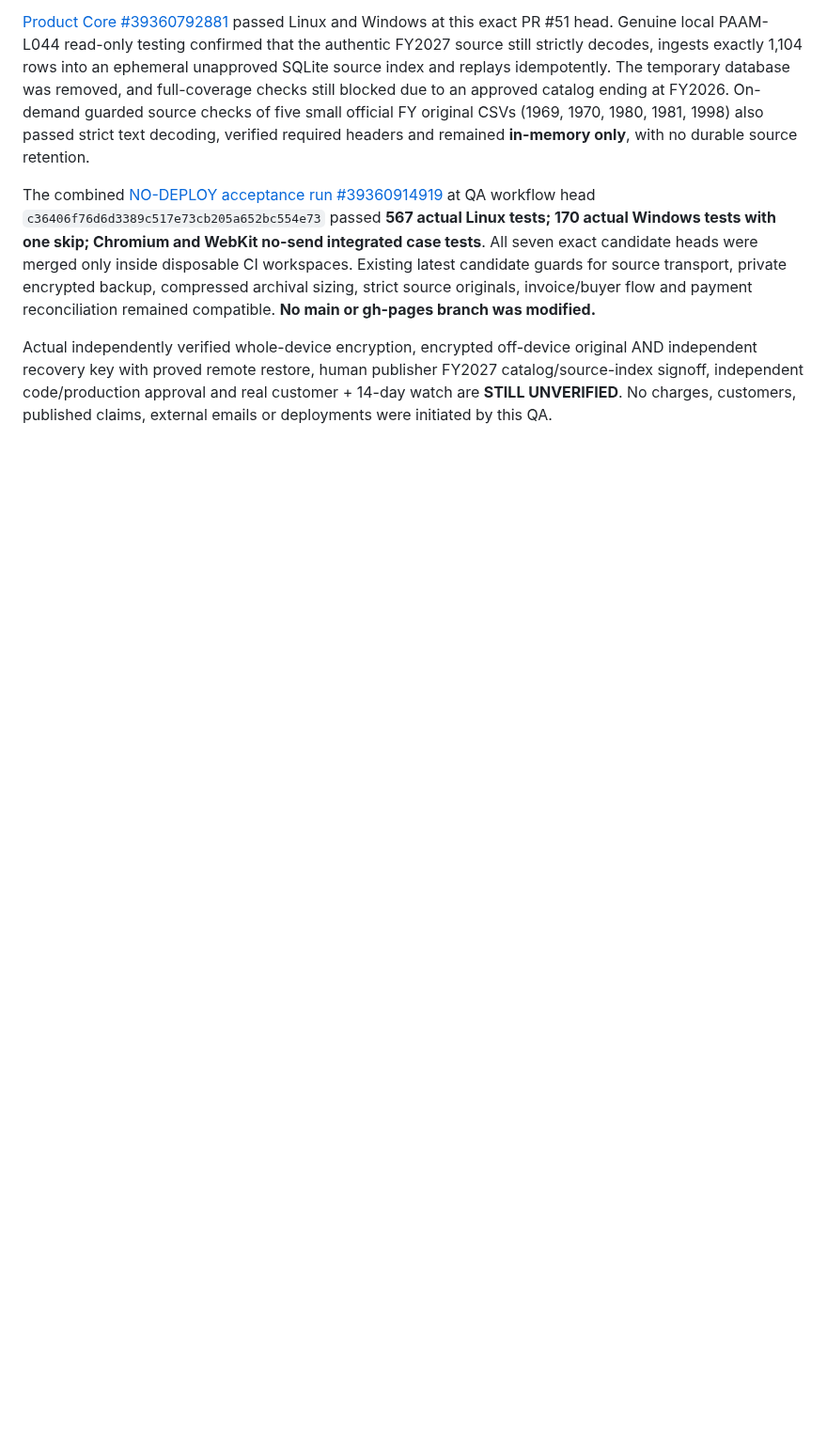
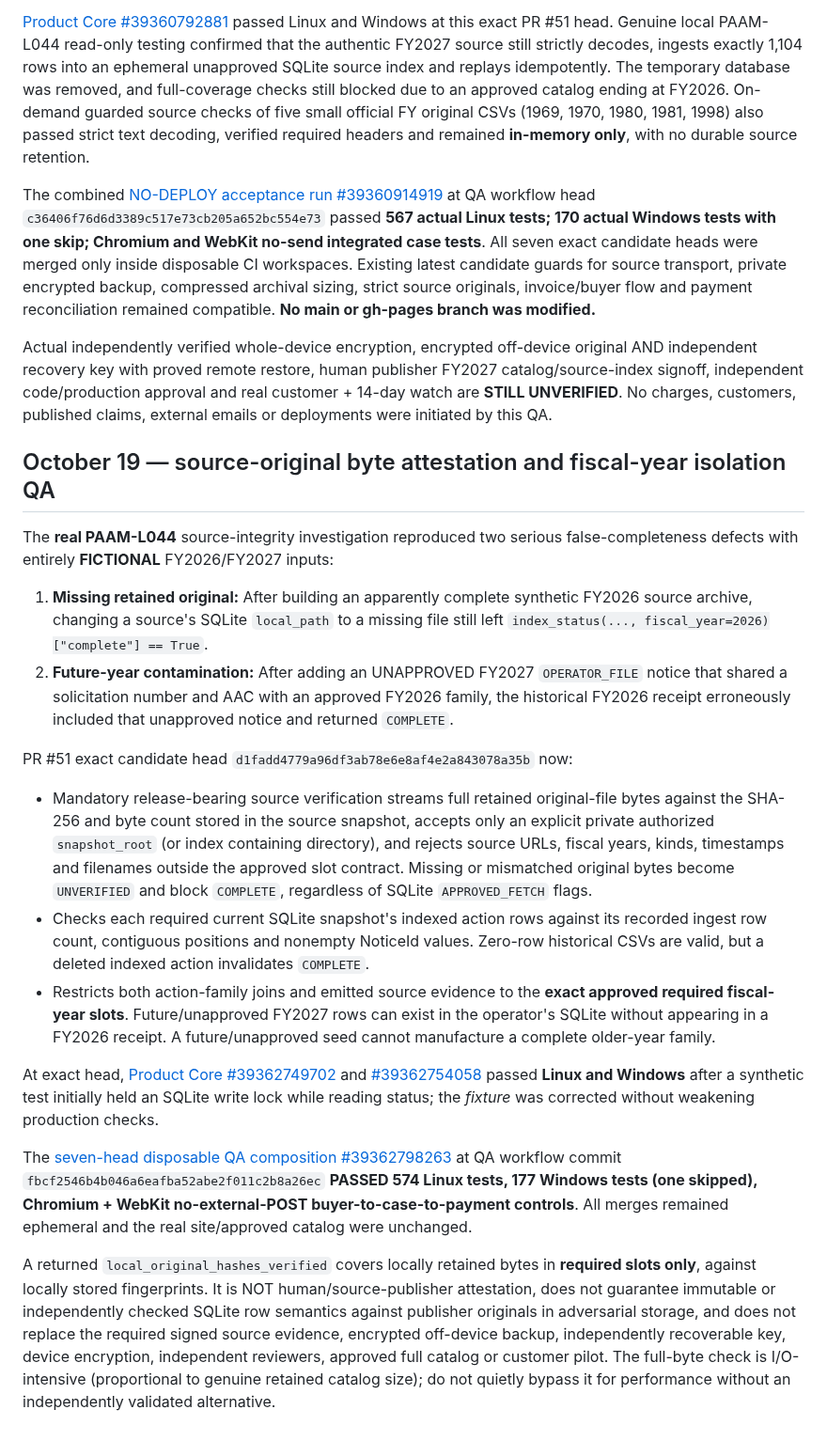
Before and after one commit to P00NSMASHER/capturebrief, a Markdown page: PILOT-COMPOSITION-RECEIPT-2026-10-19.md, the part around the change. Shown at 94% size. Drawn GitHub-style; blank space fills up the shorter version.

Commit message:
Record exact source-byte false-completeness repairs and 574/177 seven-PR acceptance

```diff
--- a/PILOT-COMPOSITION-RECEIPT-2026-10-19.md
+++ b/PILOT-COMPOSITION-RECEIPT-2026-10-19.md
@@ -324,3 +324,69 @@ restore, human publisher FY2027 catalog/source-index signoff,
 independent code/production approval and real customer + 14-day watch
 are **STILL UNVERIFIED**. No charges, customers, published claims,
 external emails or deployments were initiated by this QA.
+
+
+## October 19 — source-original byte attestation and fiscal-year isolation QA
+
+The **real PAAM-L044** source-integrity investigation reproduced
+two serious false-completeness defects with entirely **FICTIONAL**
+FY2026/FY2027 inputs:
+
+1. **Missing retained original:** After building an apparently
+   complete synthetic FY2026 source archive, changing a source's
+   SQLite `local_path` to a missing file still left
+   `index_status(..., fiscal_year=2026)["complete"] == True`.
+2. **Future-year contamination:** After adding an UNAPPROVED
+   FY2027 `OPERATOR_FILE` notice that shared a solicitation number
+   and AAC with an approved FY2026 family, the historical FY2026
+   receipt erroneously included that unapproved notice and returned
+   `COMPLETE`.
+
+PR #51 exact candidate head
+`d1fadd4779a96df3ab78e6e8af4e2a843078a35b` now:
+
+- Mandatory release-bearing source verification streams full retained
+  original-file bytes against the SHA-256 and byte count stored in the
+  source snapshot, accepts only an explicit private authorized
+  `snapshot_root` (or index containing directory), and rejects source
+  URLs, fiscal years, kinds, timestamps and filenames outside the
+  approved slot contract. Missing or mismatched original bytes become
+  `UNVERIFIED` and block `COMPLETE`, regardless of SQLite
+  `APPROVED_FETCH` flags.
+- Checks each required current SQLite snapshot's indexed action rows
+  against its recorded ingest row count, contiguous positions and
+  nonempty NoticeId values. Zero-row historical CSVs are valid, but
+  a deleted indexed action invalidates `COMPLETE`.
+- Restricts both action-family joins and emitted source evidence to the
+  **exact approved required fiscal-year slots**. Future/unapproved
+  FY2027 rows can exist in the operator's SQLite without appearing
+  in a FY2026 receipt. A future/unapproved seed cannot manufacture
+  a complete older-year family.
+
+At exact head, [Product Core
+#39362749702](https://github.com/P00NSMASHER/capturebrief/actions/runs/39362749702)
+and [#39362754058](https://github.com/P00NSMASHER/capturebrief/actions/runs/39362754058)
+passed **Linux and Windows** after a synthetic test initially held
+an SQLite write lock while reading status; the *fixture* was corrected
+without weakening production checks.
+
+The [seven-head disposable QA composition
+#39362798263](https://github.com/P00NSMASHER/capturebrief/actions/runs/39362798263)
+at QA workflow commit
+`fbcf2546b4b046a6eafba52abe2f011c2b8a26ec`
+**PASSED 574 Linux tests, 177 Windows tests (one skipped),
+Chromium + WebKit no-external-POST buyer-to-case-to-payment controls**.
+All merges remained ephemeral and the real site/approved catalog
+were unchanged.
+
+A returned `local_original_hashes_verified` covers locally retained
+bytes in **required slots only**, against locally stored fingerprints.
+It is NOT human/source-publisher attestation, does not guarantee
+immutable or independently checked SQLite row semantics against
+publisher originals in adversarial storage, and does not replace the
+required signed source evidence, encrypted off-device backup,
+independently recoverable key, device encryption, independent reviewers,
+approved full catalog or customer pilot. The full-byte check is
+I/O-intensive (proportional to genuine retained catalog size);
+do not quietly bypass it for performance without an independently
+validated alternative.
```
